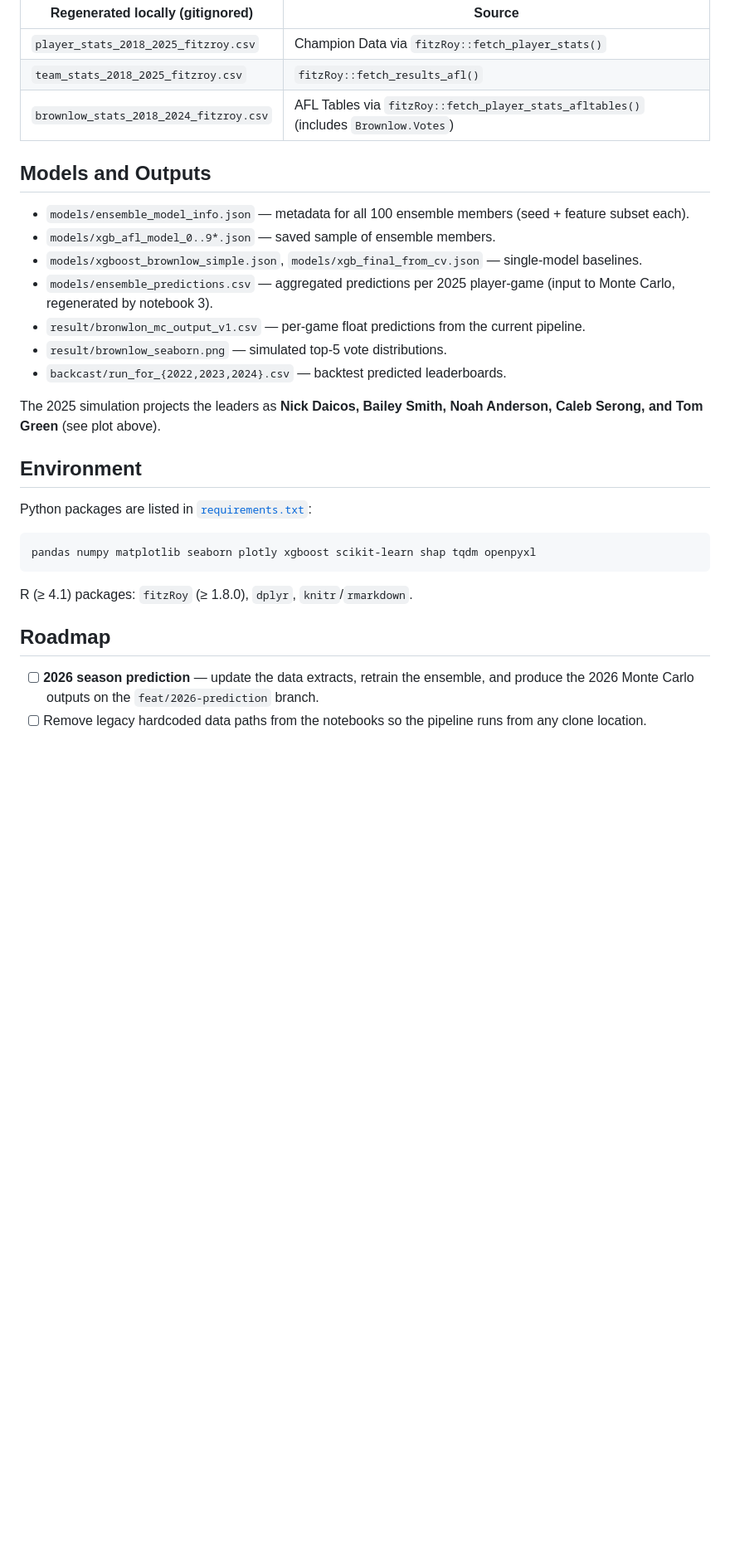
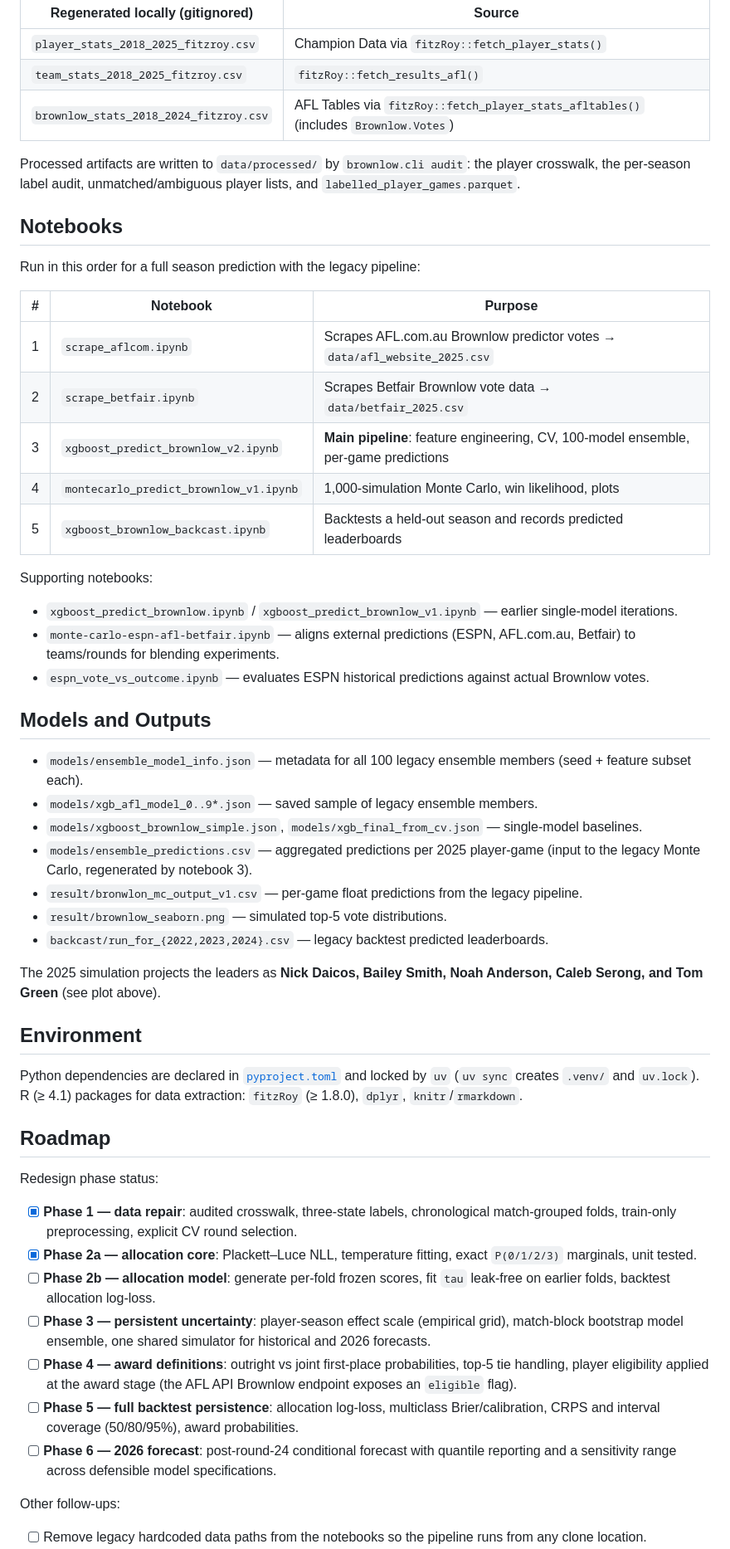
Before and after one commit to jay-stein/brownlow-medal-predictor, a Markdown page: README.md, the part around one of its changes. Shown at 83% size. GitHub-like rendering; blank space fills up the shorter version.

````diff
--- a/README.md
+++ b/README.md
@@ -80,29 +94,54 @@ The large raw datasets are **not committed** — they are regenerated with `fitz
 | `team_stats_2018_2025_fitzroy.csv` | `fitzRoy::fetch_results_afl()` |
 | `brownlow_stats_2018_2024_fitzroy.csv` | AFL Tables via `fitzRoy::fetch_player_stats_afltables()` (includes `Brownlow.Votes`) |
 
+Processed artifacts are written to `data/processed/` by `brownlow.cli audit`: the player crosswalk, the per-season label audit, unmatched/ambiguous player lists, and `labelled_player_games.parquet`.
+
+## Notebooks
+
+Run in this order for a full season prediction with the legacy pipeline:
+
+| # | Notebook | Purpose |
+|---|----------|---------|
+| 1 | `scrape_aflcom.ipynb` | Scrapes AFL.com.au Brownlow predictor votes → `data/afl_website_2025.csv` |
+| 2 | `scrape_betfair.ipynb` | Scrapes Betfair Brownlow vote data → `data/betfair_2025.csv` |
+| 3 | `xgboost_predict_brownlow_v2.ipynb` | **Main pipeline**: feature engineering, CV, 100-model ensemble, per-game predictions |
+| 4 | `montecarlo_predict_brownlow_v1.ipynb` | 1,000-simulation Monte Carlo, win likelihood, plots |
+| 5 | `xgboost_brownlow_backcast.ipynb` | Backtests a held-out season and records predicted leaderboards |
+
+Supporting notebooks:
+
+- `xgboost_predict_brownlow.ipynb` / `xgboost_predict_brownlow_v1.ipynb` — earlier single-model iterations.
+- `monte-carlo-espn-afl-betfair.ipynb` — aligns external predictions (ESPN, AFL.com.au, Betfair) to teams/rounds for blending experiments.
+- `espn_vote_vs_outcome.ipynb` — evaluates ESPN historical predictions against actual Brownlow votes.
+
 ## Models and Outputs
 
-- `models/ensemble_model_info.json` — metadata for all 100 ensemble members (seed + feature subset each).
-- `models/xgb_afl_model_0..9*.json` — saved sample of ensemble members.
+- `models/ensemble_model_info.json` — metadata for all 100 legacy ensemble members (seed + feature subset each).
+- `models/xgb_afl_model_0..9*.json` — saved sample of legacy ensemble members.
 - `models/xgboost_brownlow_simple.json`, `models/xgb_final_from_cv.json` — single-model baselines.
-- `models/ensemble_predictions.csv` — aggregated predictions per 2025 player-game (input to Monte Carlo, regenerated by notebook 3).
-- `result/bronwlon_mc_output_v1.csv` — per-game float predictions from the current pipeline.
+- `models/ensemble_predictions.csv` — aggregated predictions per 2025 player-game (input to the legacy Monte Carlo, regenerated by notebook 3).
+- `result/bronwlon_mc_output_v1.csv` — per-game float predictions from the legacy pipeline.
 - `result/brownlow_seaborn.png` — simulated top-5 vote distributions.
-- `backcast/run_for_{2022,2023,2024}.csv` — backtest predicted leaderboards.
+- `backcast/run_for_{2022,2023,2024}.csv` — legacy backtest predicted leaderboards.
 
 The 2025 simulation projects the leaders as **Nick Daicos, Bailey Smith, Noah Anderson, Caleb Serong, and Tom Green** (see plot above).
 
 ## Environment
 
-Python packages are listed in [`requirements.txt`](requirements.txt):
-
-```text
-pandas numpy matplotlib seaborn plotly xgboost scikit-learn shap tqdm openpyxl
-```
-
-R (≥ 4.1) packages: `fitzRoy` (≥ 1.8.0), `dplyr`, `knitr`/`rmarkdown`.
+Python dependencies are declared in [`pyproject.toml`](pyproject.toml) and locked by `uv` (`uv sync` creates `.venv/` and `uv.lock`). R (≥ 4.1) packages for data extraction: `fitzRoy` (≥ 1.8.0), `dplyr`, `knitr`/`rmarkdown`.
 
 ## Roadmap
 
-- [ ] **2026 season prediction** — update the data extracts, retrain the ensemble, and produce the 2026 Monte Carlo outputs on the `feat/2026-prediction` branch.
+Redesign phase status:
+
+- [x] **Phase 1 — data repair**: audited crosswalk, three-state labels, chronological match-grouped folds, train-only preprocessing, explicit CV round selection.
+- [x] **Phase 2a — allocation core**: Plackett–Luce NLL, temperature fitting, exact `P(0/1/2/3)` marginals, unit tested.
+- [ ] **Phase 2b — allocation model**: generate per-fold frozen scores, fit `tau` leak-free on earlier folds, backtest allocation log-loss.
+- [ ] **Phase 3 — persistent uncertainty**: player-season effect scale (empirical grid), match-block bootstrap model ensemble, one shared simulator for historical and 2026 forecasts.
+- [ ] **Phase 4 — award definitions**: outright vs joint first-place probabilities, top-5 tie handling, player eligibility applied at the award stage (the AFL API Brownlow endpoint exposes an `eligible` flag).
+- [ ] **Phase 5 — full backtest persistence**: allocation log-loss, multiclass Brier/calibration, CRPS and interval coverage (50/80/95%), award probabilities.
+- [ ] **Phase 6 — 2026 forecast**: post-round-24 conditional forecast with quantile reporting and a sensitivity range across defensible model specifications.
+
+Other follow-ups:
+
 - [ ] Remove legacy hardcoded data paths from the notebooks so the pipeline runs from any clone location.
````
Also changed, not shown: other parts of README.md (+51 -37 lines).
